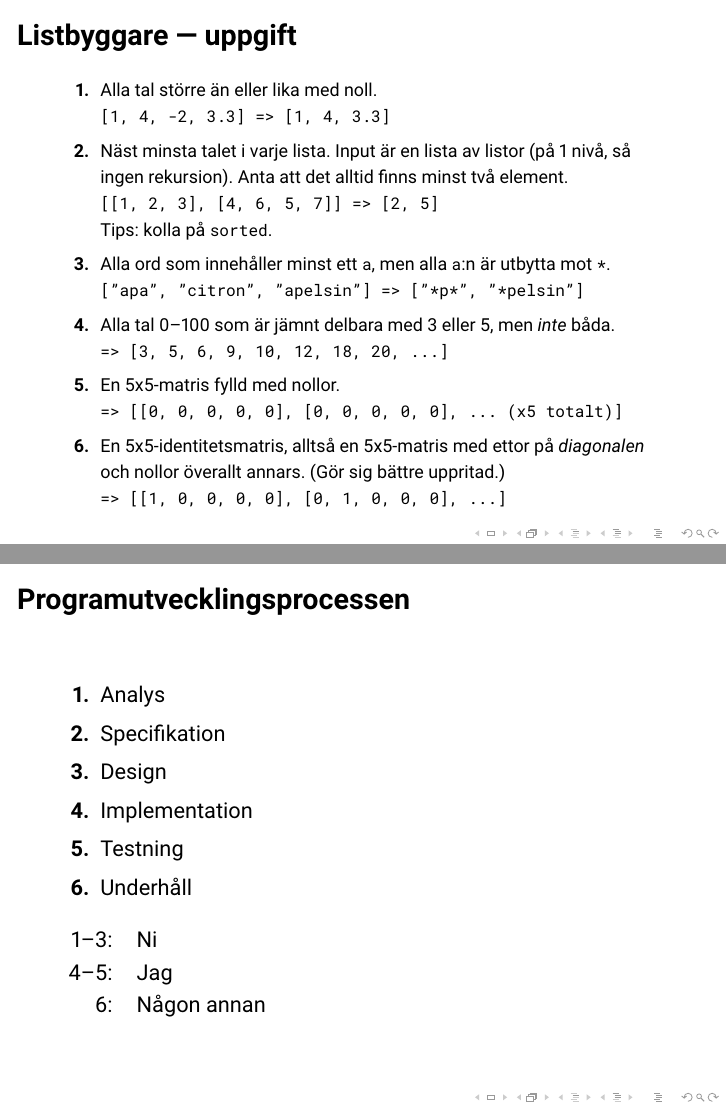
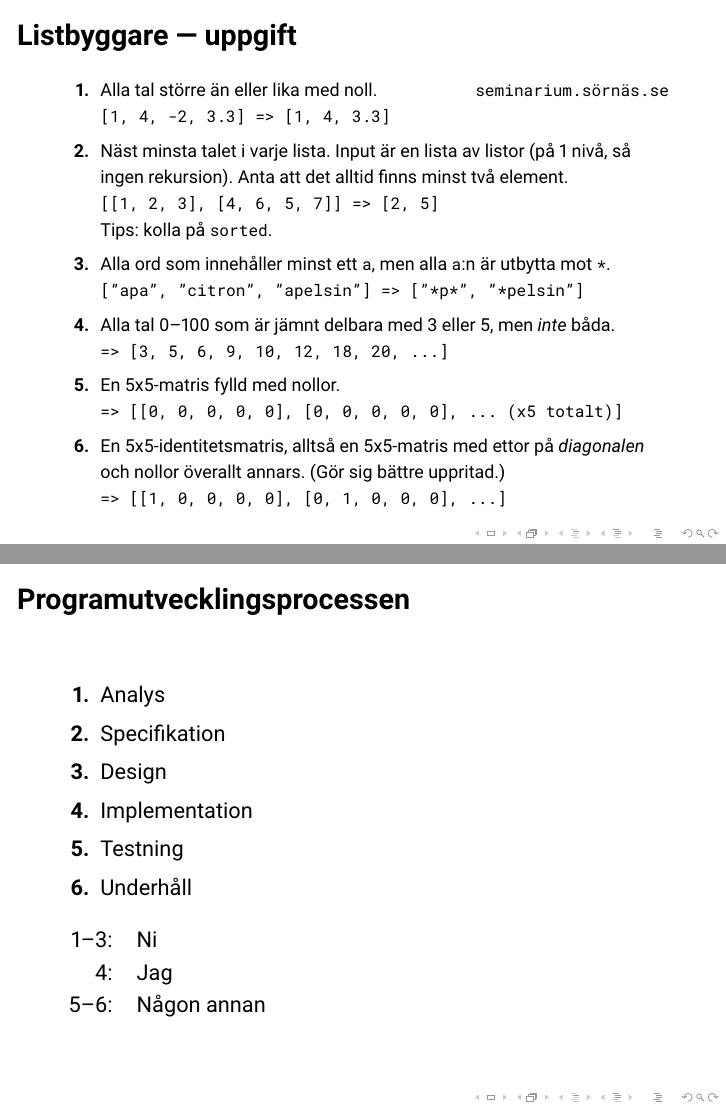
Before and after one commit to sornas/tdde23-seminars, LaTeX slides (sem04/main.tex): pages 20 and 37 of 40, joined at a grey line. Compiled offline with pdfLaTeX.

Commit message:
final before sem

```diff
--- a/sem04/main.tex
+++ b/sem04/main.tex
@@ -79,7 +79,7 @@
     \pause{}
 
     \begin{enumerate}[<+->]
-      \item Alla tal större än eller lika med noll. \\
+      \item Alla tal större än eller lika med noll. \hfill{} \texttt{seminarium.sörnäs.se}\\
             \texttt{[1, 4, -2, 3.3] => [1, 4, 3.3]}
 
       \item Näst minsta talet i varje lista. Input är en lista av listor (på 1
@@ -201,8 +201,8 @@
 
     \begin{tabular}{r l}
       1--3: & Ni \\
-      4--5: & Jag \\
-      6: & Någon annan
+      4: & Jag \\
+      5--6: & Någon annan
     \end{tabular}
 
   \end{frame}
```
